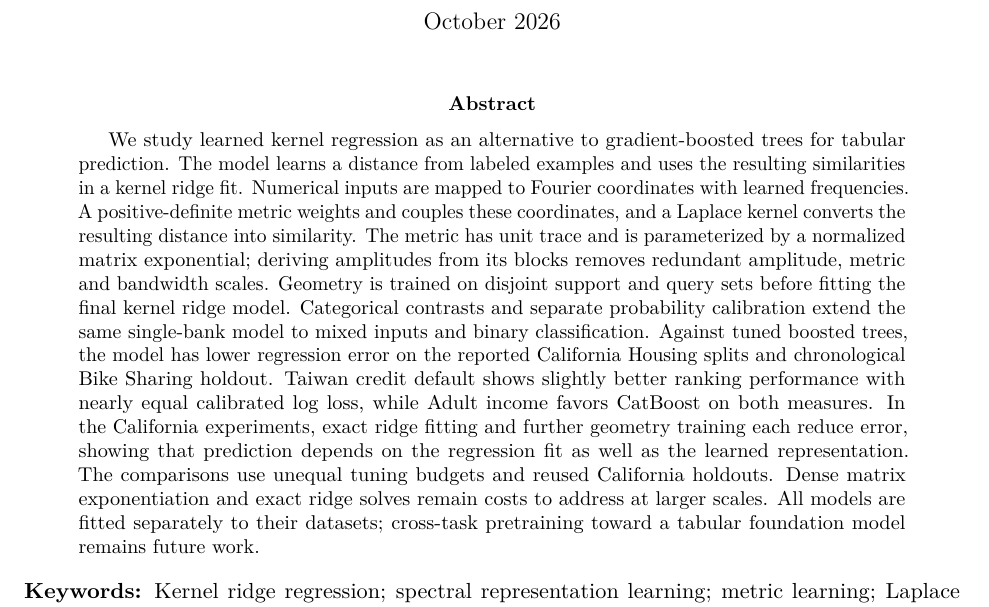
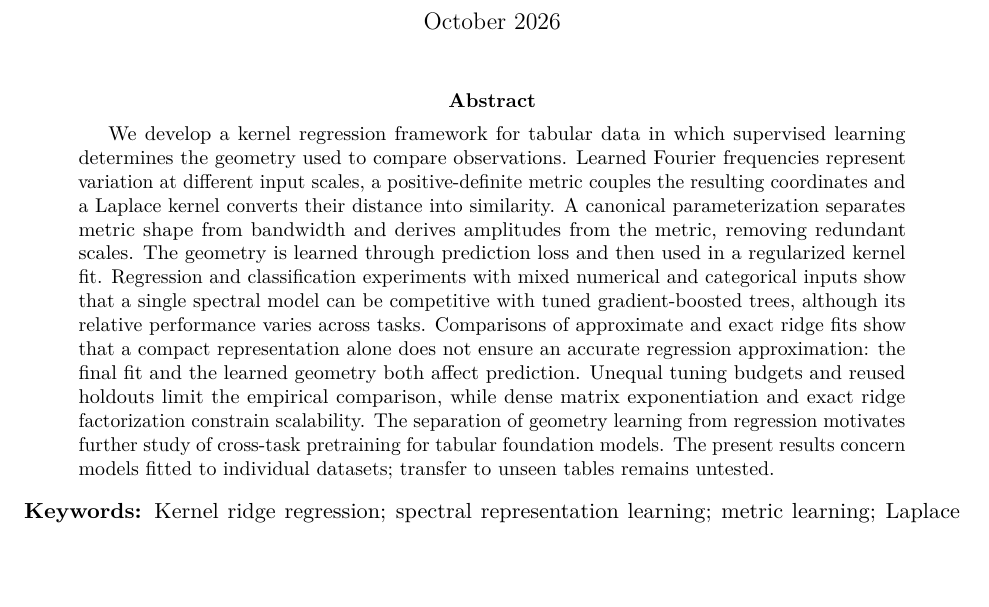
Before and after one commit to asudjianto-xml/Tabular-Spectral-Kernel, a LaTeX paper (paper/identifiable_spectral_regression.tex): part of page 1 of 17, cut so that both start at the same text, the shorter picture padded with empty space. Compiled offline with pdfLaTeX.

Commit message:
Focus abstract on contribution and aggregate empirical findings

```diff
--- a/paper/identifiable_spectral_regression.tex
+++ b/paper/identifiable_spectral_regression.tex
@@ -15,7 +15,7 @@
 \begin{document}
 \maketitle
 \begin{abstract}
-We study learned kernel regression as an alternative to gradient-boosted trees for tabular prediction. The model learns a distance from labeled examples and uses the resulting similarities in a kernel ridge fit. Numerical inputs are mapped to Fourier coordinates with learned frequencies. A positive-definite metric weights and couples these coordinates, and a Laplace kernel converts the resulting distance into similarity. The metric has unit trace and is parameterized by a normalized matrix exponential; deriving amplitudes from its blocks removes redundant amplitude, metric and bandwidth scales. Geometry is trained on disjoint support and query sets before fitting the final kernel ridge model. Categorical contrasts and separate probability calibration extend the same single-bank model to mixed inputs and binary classification. Against tuned boosted trees, the model has lower regression error on the reported California Housing splits and chronological Bike Sharing holdout. Taiwan credit default shows slightly better ranking performance with nearly equal calibrated log loss, while Adult income favors CatBoost on both measures. In the California experiments, exact ridge fitting and further geometry training each reduce error, showing that prediction depends on the regression fit as well as the learned representation. The comparisons use unequal tuning budgets and reused California holdouts. Dense matrix exponentiation and exact ridge solves remain costs to address at larger scales. All models are fitted separately to their datasets; cross-task pretraining toward a tabular foundation model remains future work.
+We develop a kernel regression framework for tabular data in which supervised learning determines the geometry used to compare observations. Learned Fourier frequencies represent variation at different input scales, a positive-definite metric couples the resulting coordinates and a Laplace kernel converts their distance into similarity. A canonical parameterization separates metric shape from bandwidth and derives amplitudes from the metric, removing redundant scales. The geometry is learned through prediction loss and then used in a regularized kernel fit. Regression and classification experiments with mixed numerical and categorical inputs show that a single spectral model can be competitive with tuned gradient-boosted trees, although its relative performance varies across tasks. Comparisons of approximate and exact ridge fits show that a compact representation alone does not ensure an accurate regression approximation: the final fit and the learned geometry both affect prediction. Unequal tuning budgets and reused holdouts limit the empirical comparison, while dense matrix exponentiation and exact ridge factorization constrain scalability. The separation of geometry learning from regression motivates further study of cross-task pretraining for tabular foundation models. The present results concern models fitted to individual datasets; transfer to unseen tables remains untested.
 \end{abstract}
 \noindent\textbf{Keywords:} Kernel ridge regression; spectral representation learning; metric learning; Laplace kernels; tabular learning; identifiable parameterization.
 \par\medskip
```
Also changed, not shown: paper/editorial_review.txt (+2 -0 lines), paper/identifiable_spectral_regression.pdf.
